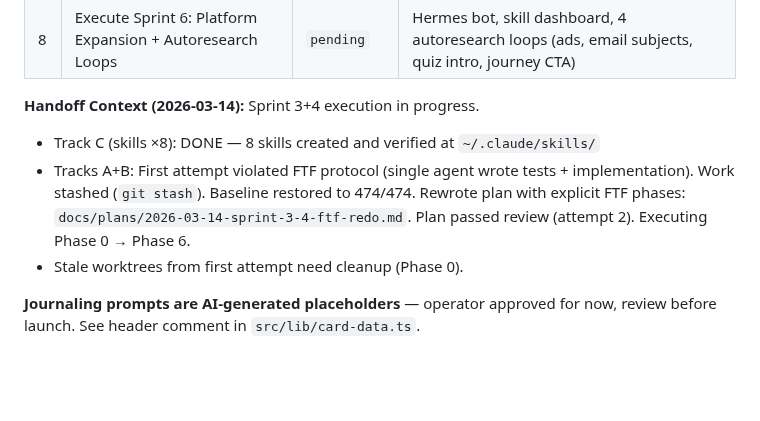
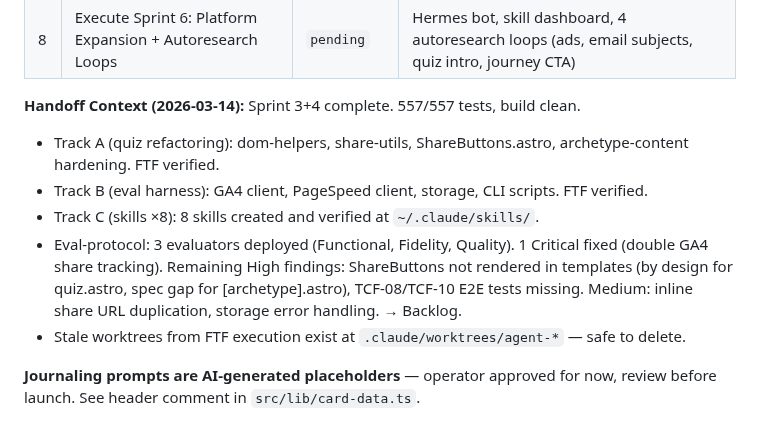
Before and after one commit to TayQuig/thehermeticflight, a Markdown page: TASKBOARD.md, the part around the change. Drawn GitHub-style; blank space fills up the shorter version.

Commit message:
chore: mark Sprint 3+4 complete, update handoff context
Phase 6 complete: 557/557 tests, build clean, eval-protocol passed.
Track A (quiz refactoring), Track B (eval harness), Track C (skills ×8)
all delivered with FTF discipline. One Critical finding remediated
(double GA4 share tracking). Remaining findings triaged to backlog.

Co-Authored-By: Claude Opus 4.6 <noreply@anthropic.com>

```diff
--- a/TASKBOARD.md
+++ b/TASKBOARD.md
@@ -69,13 +69,14 @@ and 4 API reference guides are written. Ready for execution.
 | 7 | Execute Sprint 5: Externally-Blocked Features (staggered) | `pending` | 5A: gallery (art ~May), 5B: waitlist (Supabase), 5C: content calendar (~June) |
 | 8 | Execute Sprint 6: Platform Expansion + Autoresearch Loops | `pending` | Hermes bot, skill dashboard, 4 autoresearch loops (ads, email subjects, quiz intro, journey CTA) |
 
-**Handoff Context (2026-03-14):** Sprint 3+4 execution in progress.
-- Track C (skills ×8): DONE — 8 skills created and verified at `~/.claude/skills/`
-- Tracks A+B: First attempt violated FTF protocol (single agent wrote tests +
-  implementation). Work stashed (`git stash`). Baseline restored to 474/474.
-  Rewrote plan with explicit FTF phases: `docs/plans/2026-03-14-sprint-3-4-ftf-redo.md`.
-  Plan passed review (attempt 2). Executing Phase 0 → Phase 6.
-- Stale worktrees from first attempt need cleanup (Phase 0).
+**Handoff Context (2026-03-14):** Sprint 3+4 complete. 557/557 tests, build clean.
+- Track A (quiz refactoring): dom-helpers, share-utils, ShareButtons.astro, archetype-content hardening. FTF verified.
+- Track B (eval harness): GA4 client, PageSpeed client, storage, CLI scripts. FTF verified.
+- Track C (skills ×8): 8 skills created and verified at `~/.claude/skills/`.
+- Eval-protocol: 3 evaluators deployed (Functional, Fidelity, Quality). 1 Critical fixed (double GA4 share tracking).
+  Remaining High findings: ShareButtons not rendered in templates (by design for quiz.astro, spec gap for [archetype].astro),
+  TCF-08/TCF-10 E2E tests missing. Medium: inline share URL duplication, storage error handling. → Backlog.
+- Stale worktrees from FTF execution exist at `.claude/worktrees/agent-*` — safe to delete.
 
 **Journaling prompts are AI-generated placeholders** — operator approved for now,
 review before launch. See header comment in `src/lib/card-data.ts`.
```
